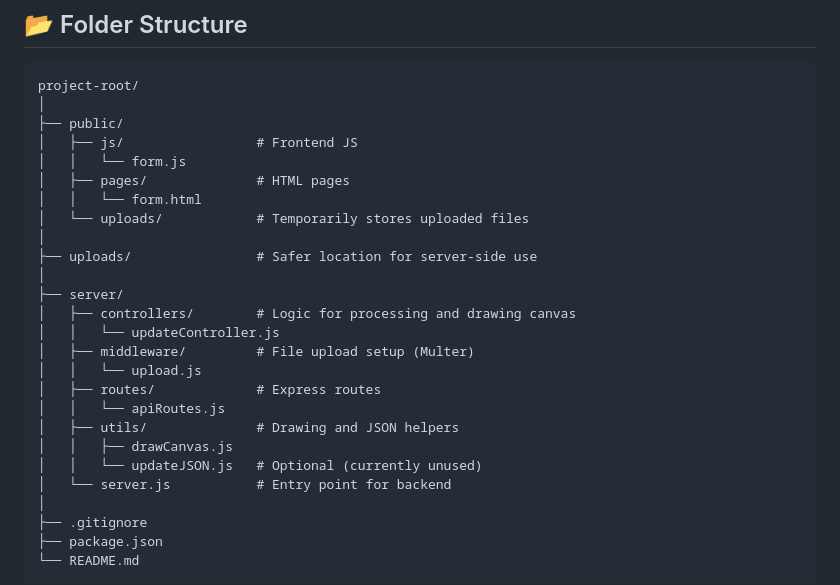
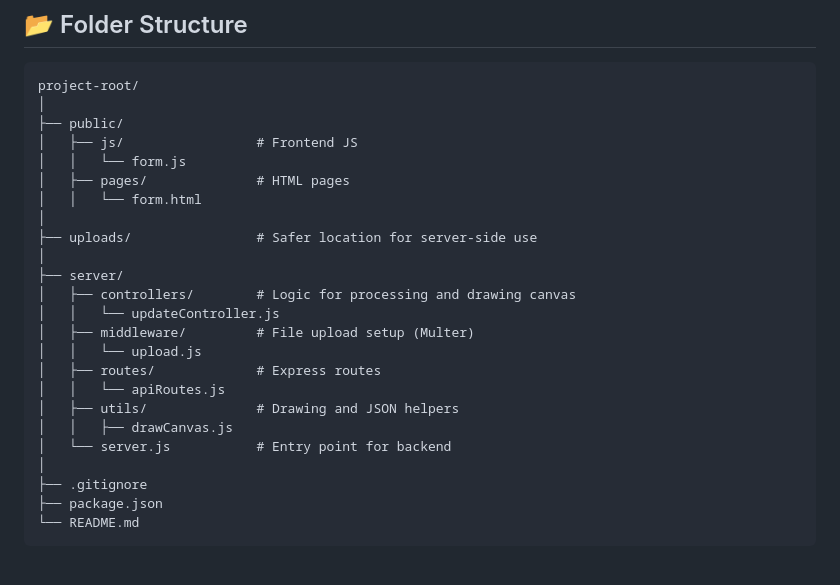
Before and after one commit to KumkumM19/DesignMate_Backend, a Markdown page: README.md, the part around the change. Rendered like a GitHub page; blank space fills up the shorter version.

```diff
--- a/README.md
+++ b/README.md
@@ -17,7 +17,6 @@ project-root/
 │   │   └── form.js
 │   ├── pages/              # HTML pages
 │   │   └── form.html
-│   └── uploads/            # Temporarily stores uploaded files
 │
 ├── uploads/                # Safer location for server-side use
 │
@@ -30,7 +29,6 @@ project-root/
 │   │   └── apiRoutes.js
 │   ├── utils/              # Drawing and JSON helpers
 │   │   ├── drawCanvas.js
-│   │   └── updateJSON.js   # Optional (currently unused)
 │   └── server.js           # Entry point for backend
 │
 ├── .gitignore
```
